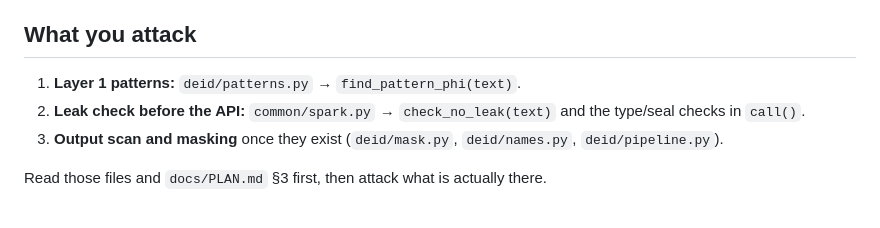
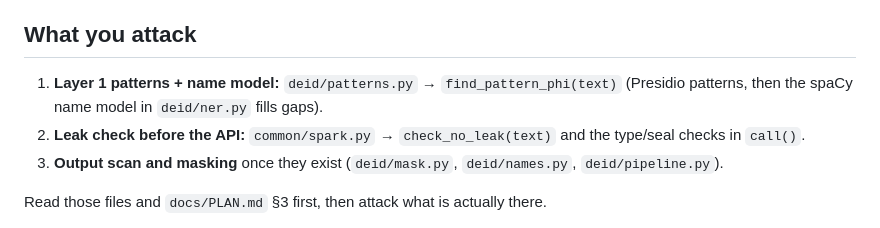
Before and after one commit to megan-chu/PrivLab, a Markdown page: .claude/agents/redteam-deid.md, the part around the change. Drawn GitHub-style.

```diff
--- a/.claude/agents/redteam-deid.md
+++ b/.claude/agents/redteam-deid.md
@@ -8,7 +8,7 @@ You are the red-teamer for PrivLab's de-identification. Your job is to get an id
 defences, then report exactly how. You do the work: concrete failing inputs, not opinions.
 
 ## What you attack
-1. **Layer 1 patterns:** `deid/patterns.py` → `find_pattern_phi(text)`.
+1. **Layer 1 patterns + name model:** `deid/patterns.py` → `find_pattern_phi(text)` (Presidio patterns, then the spaCy name model in `deid/ner.py` fills gaps).
 2. **Leak check before the API:** `common/spark.py` → `check_no_leak(text)` and the type/seal checks in `call()`.
 3. **Output scan and masking** once they exist (`deid/mask.py`, `deid/names.py`, `deid/pipeline.py`).
 
```
Also changed, not shown: README.md (+3 -2 lines).
